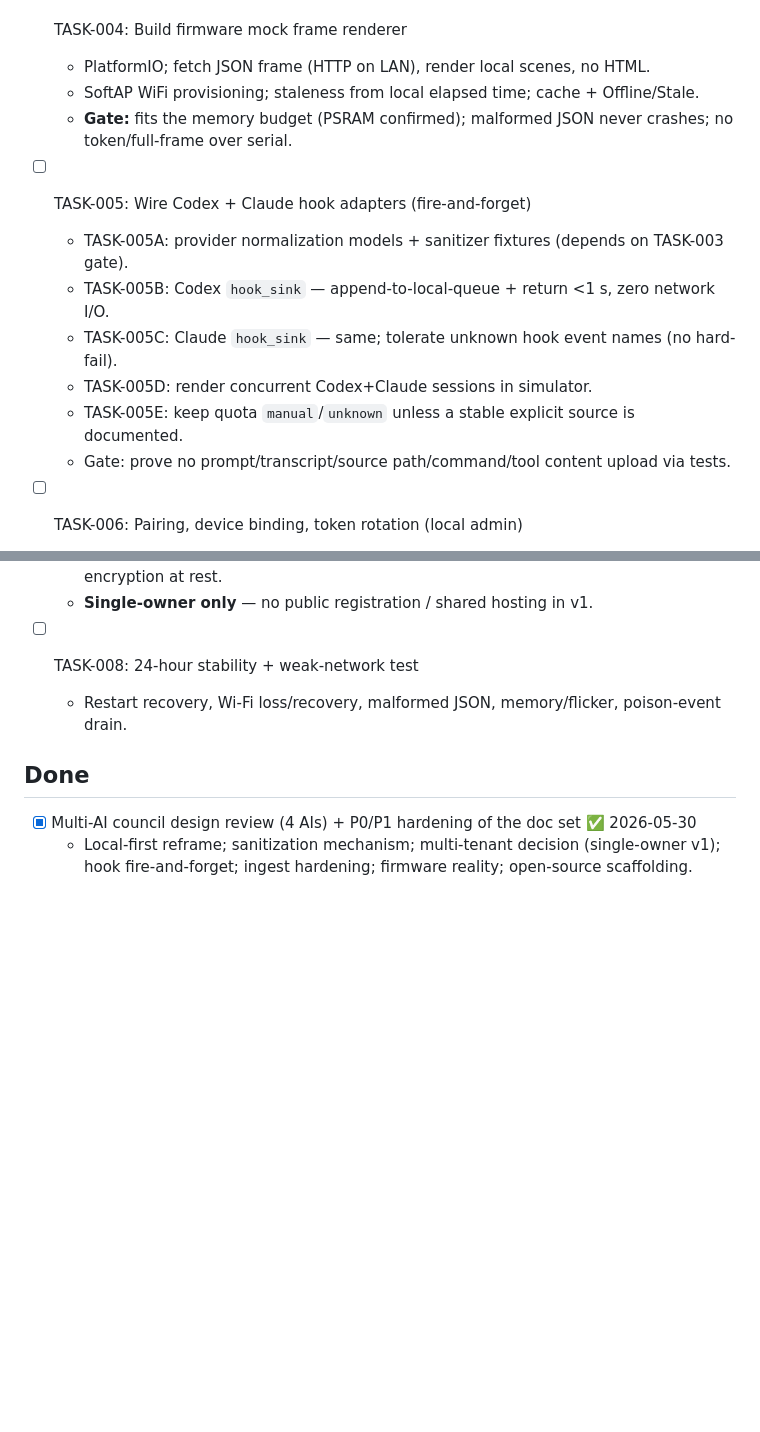
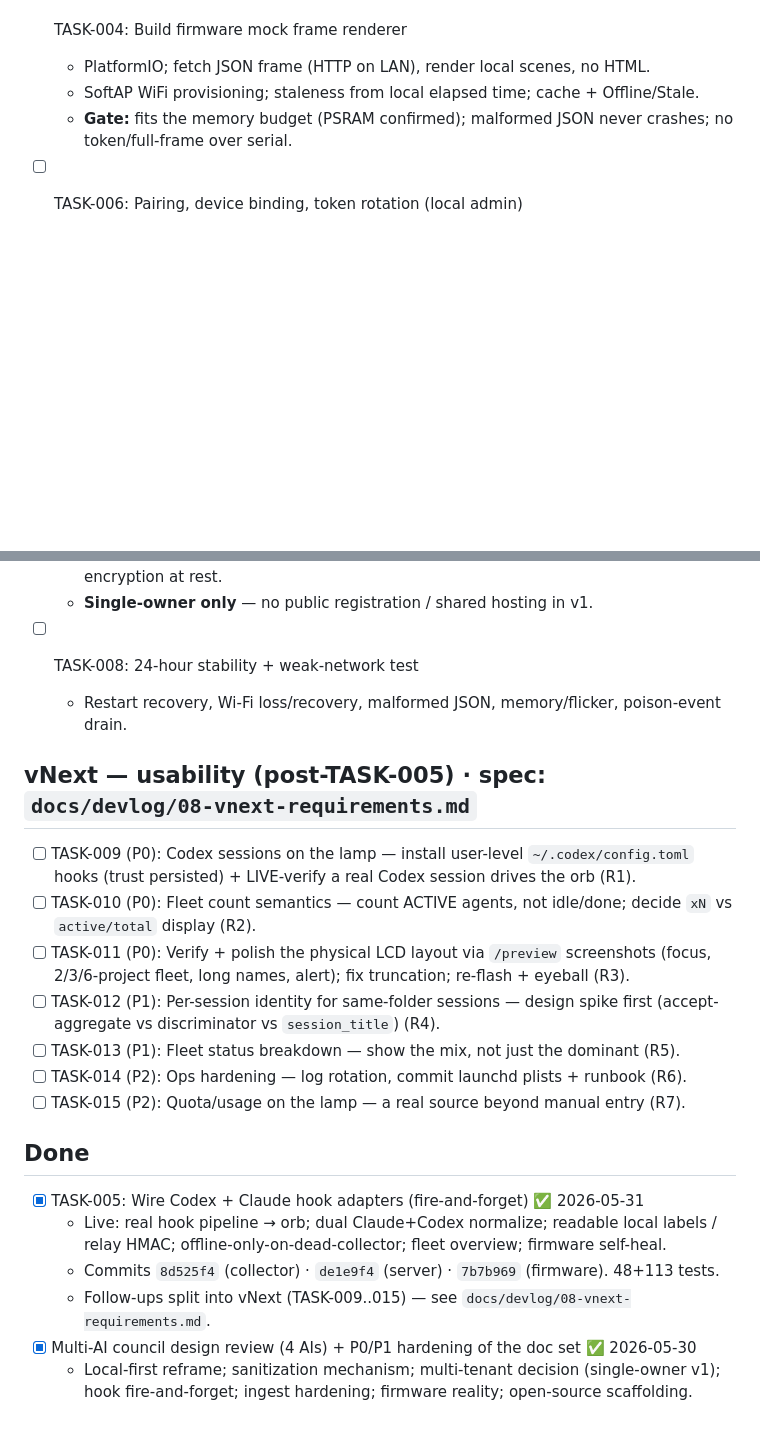
Before and after one commit to MrHulu/agentlamp, a Markdown page: TASKS.md, 2 parts joined by grey strips. GitHub-like rendering; blank space fills up the shorter version.

```diff
--- a/TASKS.md
+++ b/TASKS.md
@@ -33,14 +33,6 @@
   - **Gate:** fits the memory budget (PSRAM confirmed); malformed JSON never crashes; no
     token/full-frame over serial.
 
-- [ ] TASK-005: Wire Codex + Claude hook adapters (fire-and-forget)
-  - TASK-005A: provider normalization models + sanitizer fixtures (depends on TASK-003 gate).
-  - TASK-005B: Codex `hook_sink` — append-to-local-queue + return <1 s, zero network I/O.
-  - TASK-005C: Claude `hook_sink` — same; tolerate unknown hook event names (no hard-fail).
-  - TASK-005D: render concurrent Codex+Claude sessions in simulator.
-  - TASK-005E: keep quota `manual`/`unknown` unless a stable explicit source is documented.
-  - Gate: prove no prompt/transcript/source path/command/tool content upload via tests.
-
 - [ ] TASK-006: Pairing, device binding, token rotation (local admin)
   - One-time pairing **code** exchanged for a read-only token (token never in URL/QR; server
     stores hash). Device↔collector binding. `collector_id`/`device_id` charset enforced.
@@ -55,8 +47,27 @@
 - [ ] TASK-008: 24-hour stability + weak-network test
   - Restart recovery, Wi-Fi loss/recovery, malformed JSON, memory/flicker, poison-event drain.
 
+## vNext — usability (post-TASK-005) · spec: `docs/devlog/08-vnext-requirements.md`
+
+- [ ] TASK-009 (P0): Codex sessions on the lamp — install user-level `~/.codex/config.toml`
+  hooks (trust persisted) + LIVE-verify a real Codex session drives the orb (R1).
+- [ ] TASK-010 (P0): Fleet count semantics — count ACTIVE agents, not idle/done; decide
+  `xN` vs `active/total` display (R2).
+- [ ] TASK-011 (P0): Verify + polish the physical LCD layout via `/preview` screenshots
+  (focus, 2/3/6-project fleet, long names, alert); fix truncation; re-flash + eyeball (R3).
+- [ ] TASK-012 (P1): Per-session identity for same-folder sessions — design spike first
+  (accept-aggregate vs discriminator vs `session_title`) (R4).
+- [ ] TASK-013 (P1): Fleet status breakdown — show the mix, not just the dominant (R5).
+- [ ] TASK-014 (P2): Ops hardening — log rotation, commit launchd plists + runbook (R6).
+- [ ] TASK-015 (P2): Quota/usage on the lamp — a real source beyond manual entry (R7).
+
 ## Done
 
+- [x] TASK-005: Wire Codex + Claude hook adapters (fire-and-forget) ✅ 2026-05-31
+  - Live: real hook pipeline → orb; dual Claude+Codex normalize; readable local labels /
+    relay HMAC; offline-only-on-dead-collector; fleet overview; firmware self-heal.
+  - Commits `8d525f4` (collector) · `de1e9f4` (server) · `7b7b969` (firmware). 48+113 tests.
+  - Follow-ups split into vNext (TASK-009..015) — see `docs/devlog/08-vnext-requirements.md`.
 - [x] Multi-AI council design review (4 AIs) + P0/P1 hardening of the doc set ✅ 2026-05-30
   - Local-first reframe; sanitization mechanism; multi-tenant decision (single-owner v1);
     hook fire-and-forget; ingest hardening; firmware reality; open-source scaffolding.
```
Also changed, not shown: docs/devlog/08-vnext-requirements.md (added, +232 -0 lines), docs/devlog/09-vnext-kickoff.md (added, +109 -0 lines).
